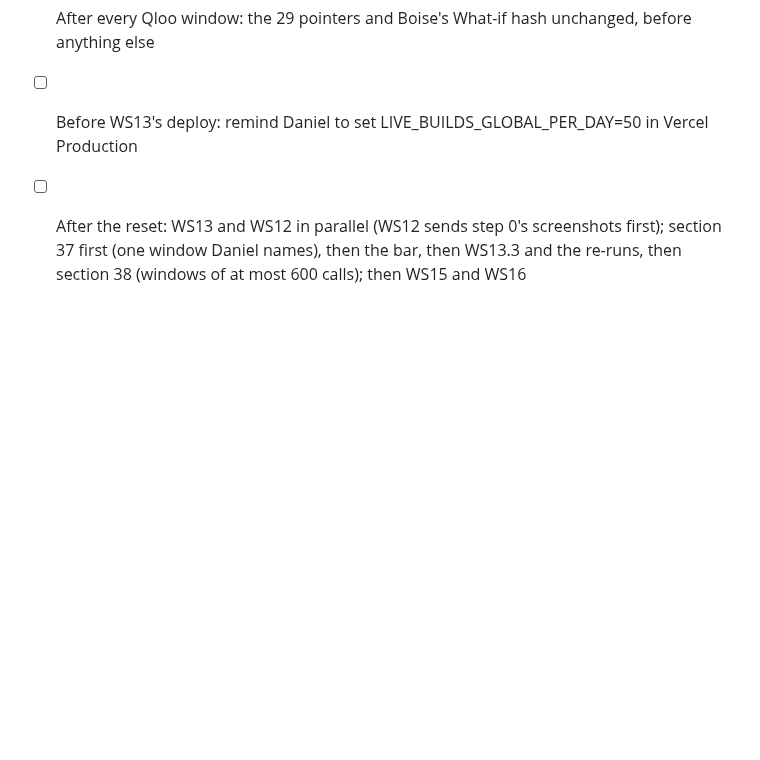
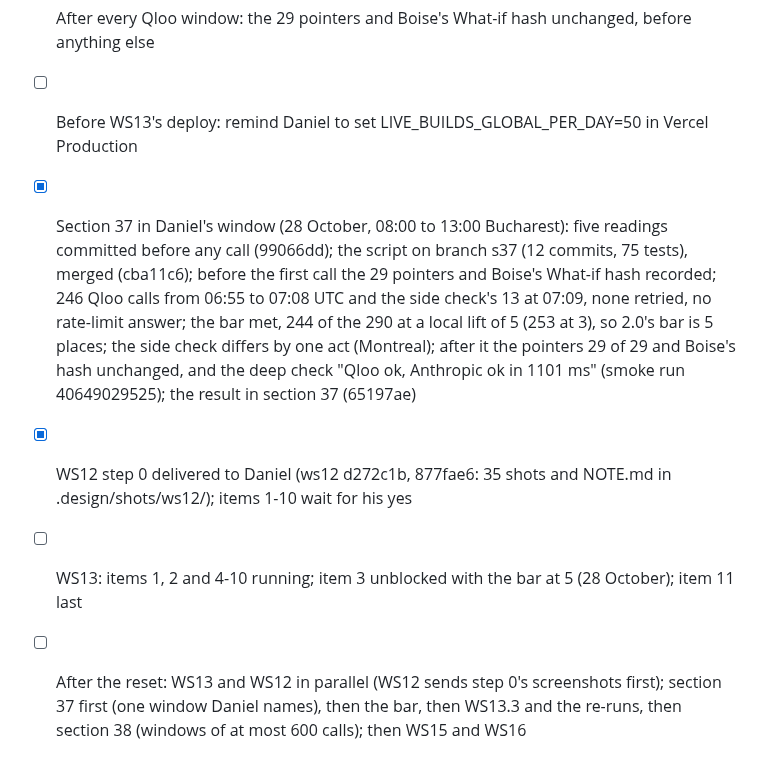
Before and after one commit to danielbutnar/undercard-qloo, a Markdown page: TASKS.md, the part around the change. GitHub-like rendering; blank space fills up the shorter version.

Commit message:
TASKS: section 37 run and reported (2.0's bar is 5); WS12 step 0 with Daniel; WS13.3 unblocked
Co-Authored-By: Claude Opus 5.5 <noreply@anthropic.com>

```diff
--- a/TASKS.md
+++ b/TASKS.md
@@ -715,6 +715,9 @@ Binding until 05:45 Bucharest on Saturday 31 October (03:45 UTC). Until Wednesda
 - [x] Baseline for the after-window checks: Boise's What-if lineups from production (GET /api/venue-switch, 8 combinations, hash 2ab6f73f, stable on a second fetch) in .design/orchestrator/boise-whatif-baseline.json
 - [ ] After every Qloo window: the 29 pointers and Boise's What-if hash unchanged, before anything else
 - [ ] Before WS13's deploy: remind Daniel to set LIVE_BUILDS_GLOBAL_PER_DAY=50 in Vercel Production
+- [x] Section 37 in Daniel's window (28 October, 08:00 to 13:00 Bucharest): five readings committed before any call (99066dd); the script on branch s37 (12 commits, 75 tests), merged (cba11c6); before the first call the 29 pointers and Boise's What-if hash recorded; 246 Qloo calls from 06:55 to 07:08 UTC and the side check's 13 at 07:09, none retried, no rate-limit answer; the bar met, 244 of the 290 at a local lift of 5 (253 at 3), so 2.0's bar is 5 places; the side check differs by one act (Montreal); after it the pointers 29 of 29 and Boise's hash unchanged, and the deep check "Qloo ok, Anthropic ok in 1101 ms" (smoke run 40649029525); the result in section 37 (65197ae)
+- [x] WS12 step 0 delivered to Daniel (ws12 d272c1b, 877fae6: 35 shots and NOTE.md in .design/shots/ws12/); items 1-10 wait for his yes
+- [ ] WS13: items 1, 2 and 4-10 running; item 3 unblocked with the bar at 5 (28 October); item 11 last
 - [ ] After the reset: WS13 and WS12 in parallel (WS12 sends step 0's screenshots first); section 37 first (one window Daniel names), then the bar, then WS13.3 and the re-runs, then section 38 (windows of at most 600 calls); then WS15 and WS16
 - [ ] Deploy on Daniel's yes; his panel re-run; its defects as WS18
 - [ ] The freeze, WS17 and the submission (Thursday 29 October), improved until the deadline
```
